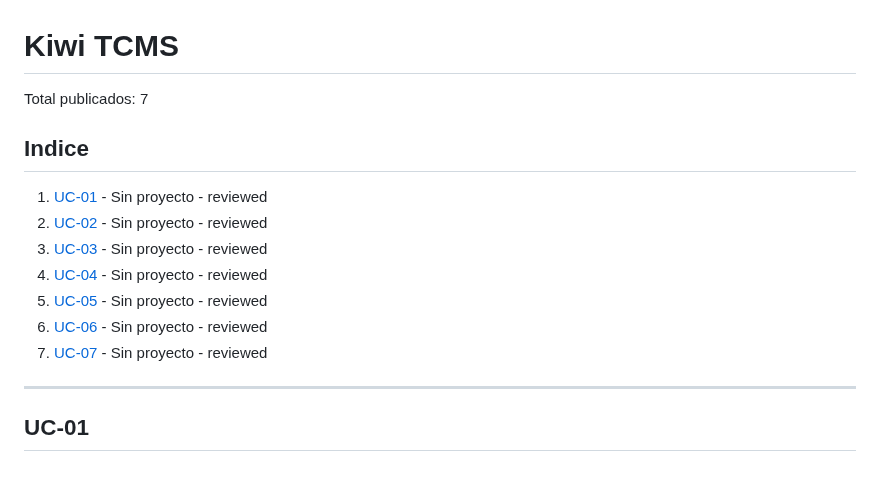
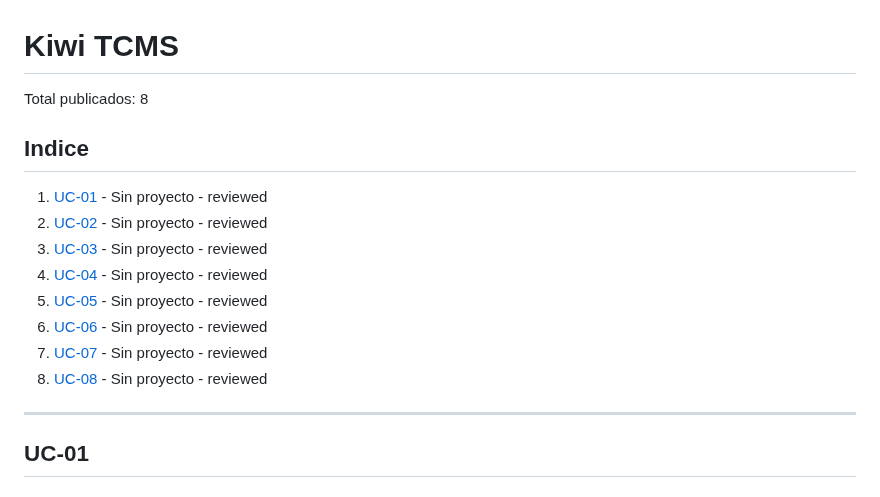
Before and after one commit to DavidGarciaCosta/Practica2-ProgramacionWeb, a Markdown page: KIWITCMS.md, the part around one of its changes. Rendered like a GitHub page.

```diff
--- a/KIWITCMS.md
+++ b/KIWITCMS.md
@@ -1,6 +1,6 @@
 # Kiwi TCMS
 
-Total publicados: 7
+Total publicados: 8
 
 ## Indice
 1. [UC-01](#uc-01) - Sin proyecto - reviewed
@@ -10,6 +10,7 @@ Total publicados: 7
 5. [UC-05](#uc-05) - Sin proyecto - reviewed
 6. [UC-06](#uc-06) - Sin proyecto - reviewed
 7. [UC-07](#uc-07) - Sin proyecto - reviewed
+8. [UC-08](#uc-08) - Sin proyecto - reviewed
 
 ---
 
```
Also changed, not shown: other parts of KIWITCMS.md (+55 -0 lines).
